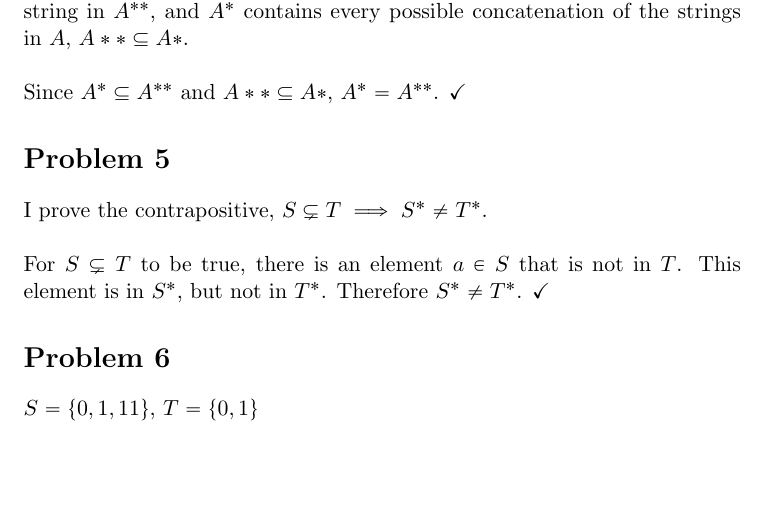
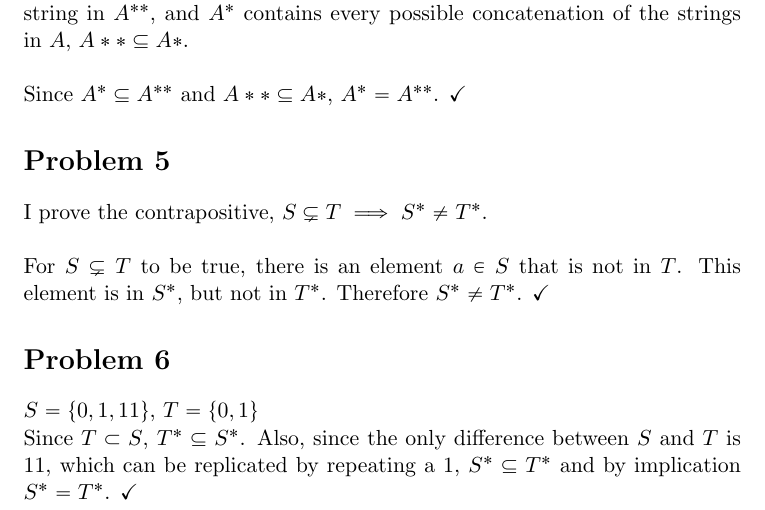
Before and after one commit to adamhammes/LaTeX, a LaTeX document (Com S 331/COMS_331_HW_01/COMS_331_HW_01.tex): part of page 2 of 2, cut so that both start at the same text, the shorter picture padded with empty space. Compiled offline with pdfLaTeX.

Commit message:
Fleshed out Problem 6

```diff
--- a/Com S 331/COMS_331_HW_01/COMS_331_HW_01.tex
+++ b/Com S 331/COMS_331_HW_01/COMS_331_HW_01.tex
@@ -62,7 +63,8 @@ For $S \subsetneq T$ to be true, there is an element $a \in S$ that is not in $T
 
 
 \section*{Problem 6}
-$ S = \{0, 1, 11\}$, $T = \{0, 1\}$
+$ S = \{0, 1, 11\}$, $T = \{0, 1\}$\\
+Since $T \subset S$, $T^* \subseteq S^*$. Also, since the only difference between $S$ and $T$ is $11$, which can be replicated by repeating a $1$, $S^* \subseteq T^*$ and by implication $S^* = T^*$. $\checkmark$
 
 
 \end{document}
```
Also changed, not shown: Com S 331/COMS_331_HW_01/COMS_331_HW_01.tex (1 more changed lines).
